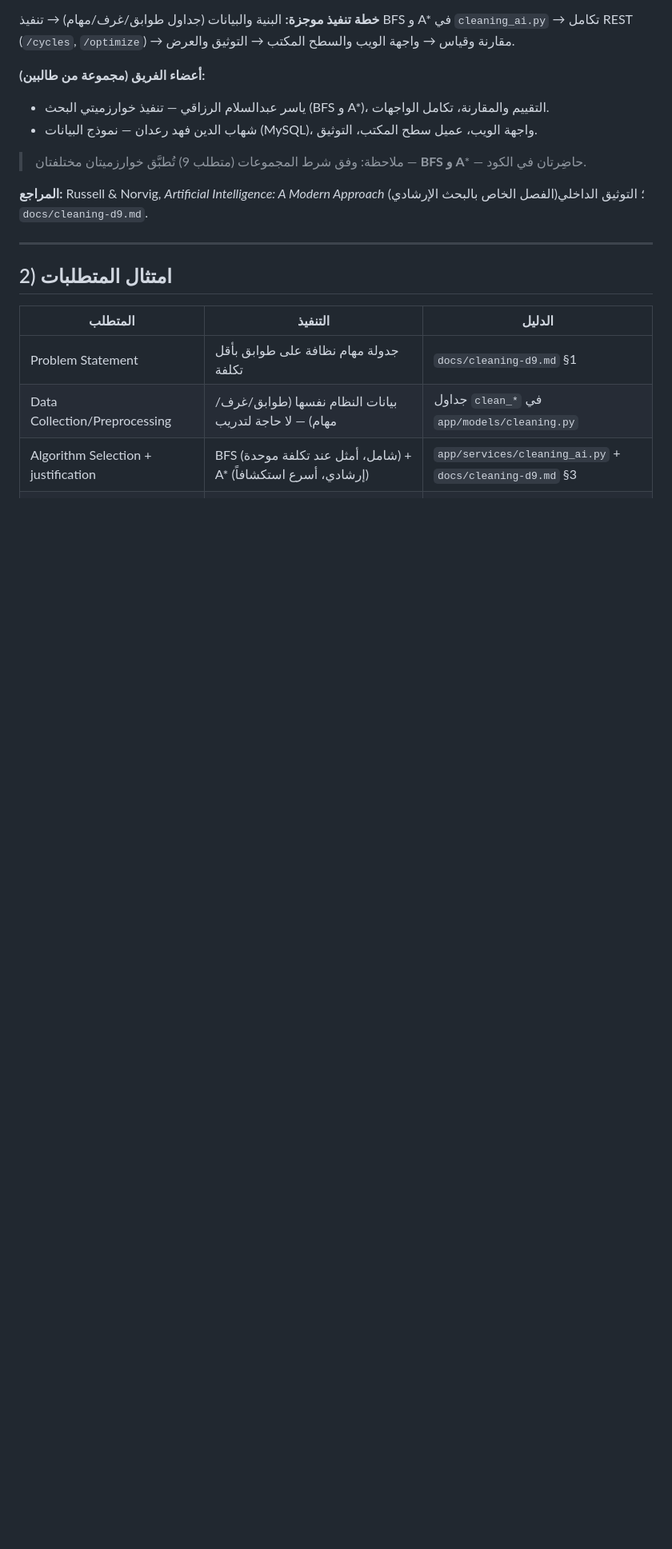
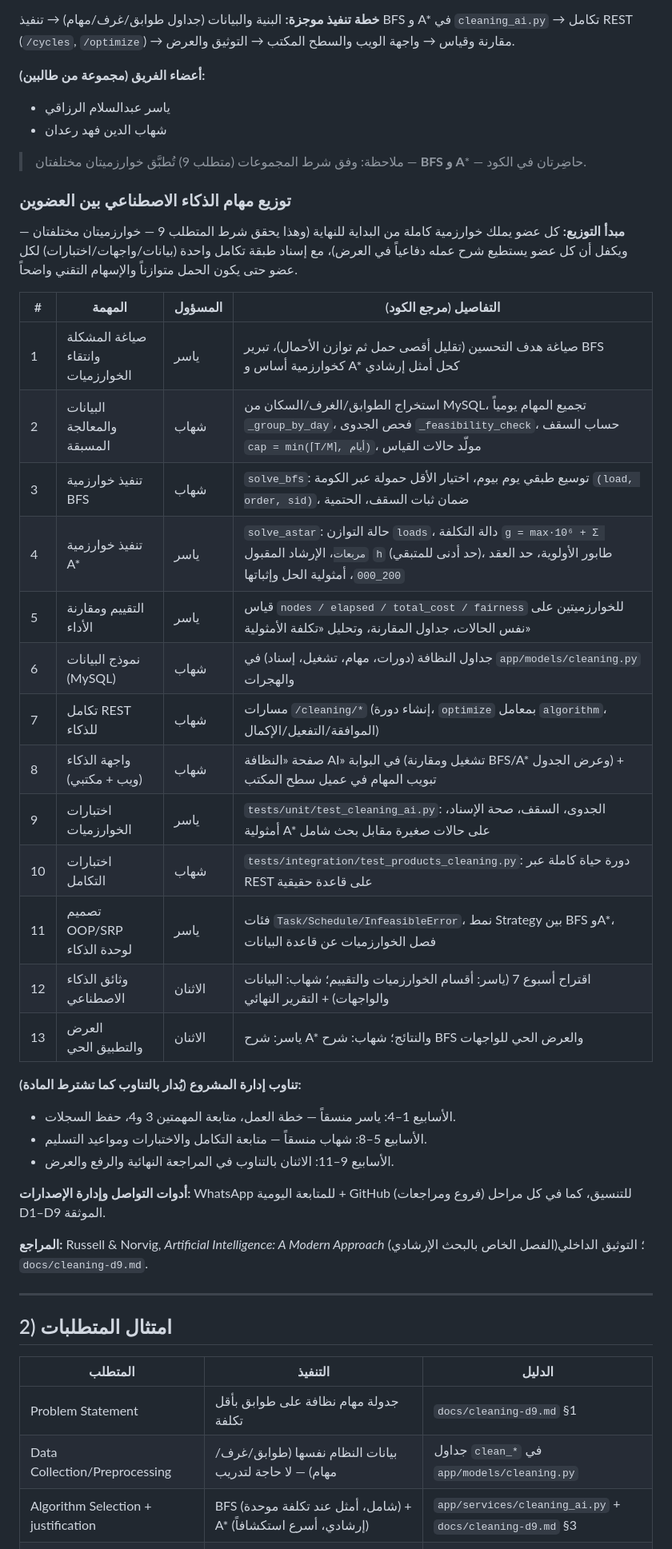
Before and after one commit to Yasser-Alrzagi/smart-home, a Markdown page: docs/course-ai.md, the part around the change. Shown at 80% size. Rendered like a GitHub page; blank space fills up the shorter version.

Commit message:
docs(ai): distribute AI tasks between the two team members
Each member owns one algorithm end-to-end (group requirement #9: two
different algorithms - BFS and A*), plus one integration layer
(data/preprocessing/DB+UI for Shihab; evaluation/testing/OOP design for
Yasser), balanced workload, rotating project-manager role (weeks 1-4,
5-8, 9-11), and a split demo script for the live presentation.

```diff
--- a/docs/course-ai.md
+++ b/docs/course-ai.md
@@ -36,10 +36,40 @@
 والسطح المكتب → التوثيق والعرض.
 
 **أعضاء الفريق (مجموعة من طالبين):**
-- ياسر عبدالسلام الرزاقي — تنفيذ خوارزميتي البحث (BFS و A*)، التقييم والمقارنة، تكامل الواجهات.
-- شهاب الدين فهد رعدان — نموذج البيانات (MySQL)، واجهة الويب، عميل سطح المكتب، التوثيق.
+- ياسر عبدالسلام الرزاقي
+- شهاب الدين فهد رعدان
 
 > ملاحظة: وفق شرط المجموعات (متطلب 9) تُطبَّق خوارزميتان مختلفتان — **BFS و A*** — حاضِرتان في الكود.
+
+### توزيع مهام الذكاء الاصطناعي بين العضوين
+
+**مبدأ التوزيع:** كل عضو يملك خوارزمية كاملة من البداية للنهاية (وهذا يحقق شرط
+المتطلب 9 — خوارزميتان مختلفتان — ويكفل أن كل عضو يستطيع شرح عمله دفاعياً في
+العرض)، مع إسناد طبقة تكامل واحدة (بيانات/واجهات/اختبارات) لكل عضو حتى يكون
+الحمل متوازناً والإسهام التقني واضحاً.
+
+| # | المهمة | المسؤول | التفاصيل (مرجع الكود) |
+|---|---|---|---|
+| 1 | صياغة المشكلة وانتقاء الخوارزميات | ياسر | صياغة هدف التحسين (تقليل أقصى حمل ثم توازن الأحمال)، تبرير BFS كخوارزمية أساس و A* كحل أمثل إرشادي |
+| 2 | البيانات والمعالجة المسبقة | شهاب | استخراج الطوابق/الغرف/السكان من MySQL، تجميع المهام يومياً `_group_by_day`، فحص الجدوى `_feasibility_check`، حساب السقف `cap = min(⌈T/M⌉, أيام)`، مولّد حالات القياس |
+| 3 | تنفيذ خوارزمية BFS | شهاب | `solve_bfs`: توسيع طبقي يوم بيوم، اختيار الأقل حمولة عبر الكومة `(load, order, sid)`، ضمان ثبات السقف، الحتمية |
+| 4 | تنفيذ خوارزمية A* | ياسر | `solve_astar`: حالة التوازن `loads`، دالة التكلفة `g = max·10⁶ + Σ مربعات`، الإرشاد المقبول `h` (حد أدنى للمتبقي)، طابور الأولوية، حد العقد `200_000`، أمثولية الحل وإثباتها |
+| 5 | التقييم ومقارنة الأداء | ياسر | قياس `nodes / elapsed / total_cost / fairness` للخوارزميتين على نفس الحالات، جداول المقارنة، وتحليل «تكلفة الأمثولية» |
+| 6 | نموذج البيانات (MySQL) | شهاب | جداول النظافة (دورات، مهام، تشغيل، إسناد) في `app/models/cleaning.py` والهجرات |
+| 7 | تكامل REST للذكاء | شهاب | مسارات `/cleaning/*` (إنشاء دورة، `optimize` بمعامل `algorithm`، الموافقة/التفعيل/الإكمال) |
+| 8 | واجهة الذكاء (ويب + مكتبي) | شهاب | صفحة «النظافة AI» في البوابة (تشغيل ومقارنة BFS/A* وعرض الجدول) + تبويب المهام في عميل سطح المكتب |
+| 9 | اختبارات الخوارزميات | ياسر | `tests/unit/test_cleaning_ai.py`: الجدوى، السقف، صحة الإسناد، أمثولية A* على حالات صغيرة مقابل بحث شامل |
+| 10 | اختبارات التكامل | شهاب | `tests/integration/test_products_cleaning.py`: دورة حياة كاملة عبر REST على قاعدة حقيقية |
+| 11 | تصميم OOP/SRP لوحدة الذكاء | ياسر | فئات `Task/Schedule/InfeasibleError`، نمط Strategy بين BFS وA*، فصل الخوارزميات عن قاعدة البيانات |
+| 12 | وثائق الذكاء الاصطناعي | الاثنان | اقتراح أسبوع 7 (ياسر: أقسام الخوارزميات والتقييم؛ شهاب: البيانات والواجهات) + التقرير النهائي |
+| 13 | العرض والتطبيق الحي | الاثنان | ياسر: شرح A* والنتائج؛ شهاب: شرح BFS والعرض الحي للواجهات |
+
+**تناوب إدارة المشروع (يُدار بالتناوب كما تشترط المادة):**
+- الأسابيع 1–4: ياسر منسقاً — خطة العمل، متابعة المهمتين 3 و4، حفظ السجلات.
+- الأسابيع 5–8: شهاب منسقاً — متابعة التكامل والاختبارات ومواعيد التسليم.
+- الأسابيع 9–11: الاثنان بالتناوب في المراجعة النهائية والرفع والعرض.
+
+**أدوات التواصل وإدارة الإصدارات:** WhatsApp للمتابعة اليومية + GitHub (فروع ومراجعات) للتنسيق، كما في كل مراحل D1–D9 الموثقة.
 
 **المراجع:** Russell & Norvig, *Artificial Intelligence: A Modern Approach* (الفصل الخاص
 بالبحث الإرشادي)؛ التوثيق الداخلي `docs/cleaning-d9.md`.
```
Also changed, not shown: docs/ai-course-proposal.md (+4 -3 lines).
